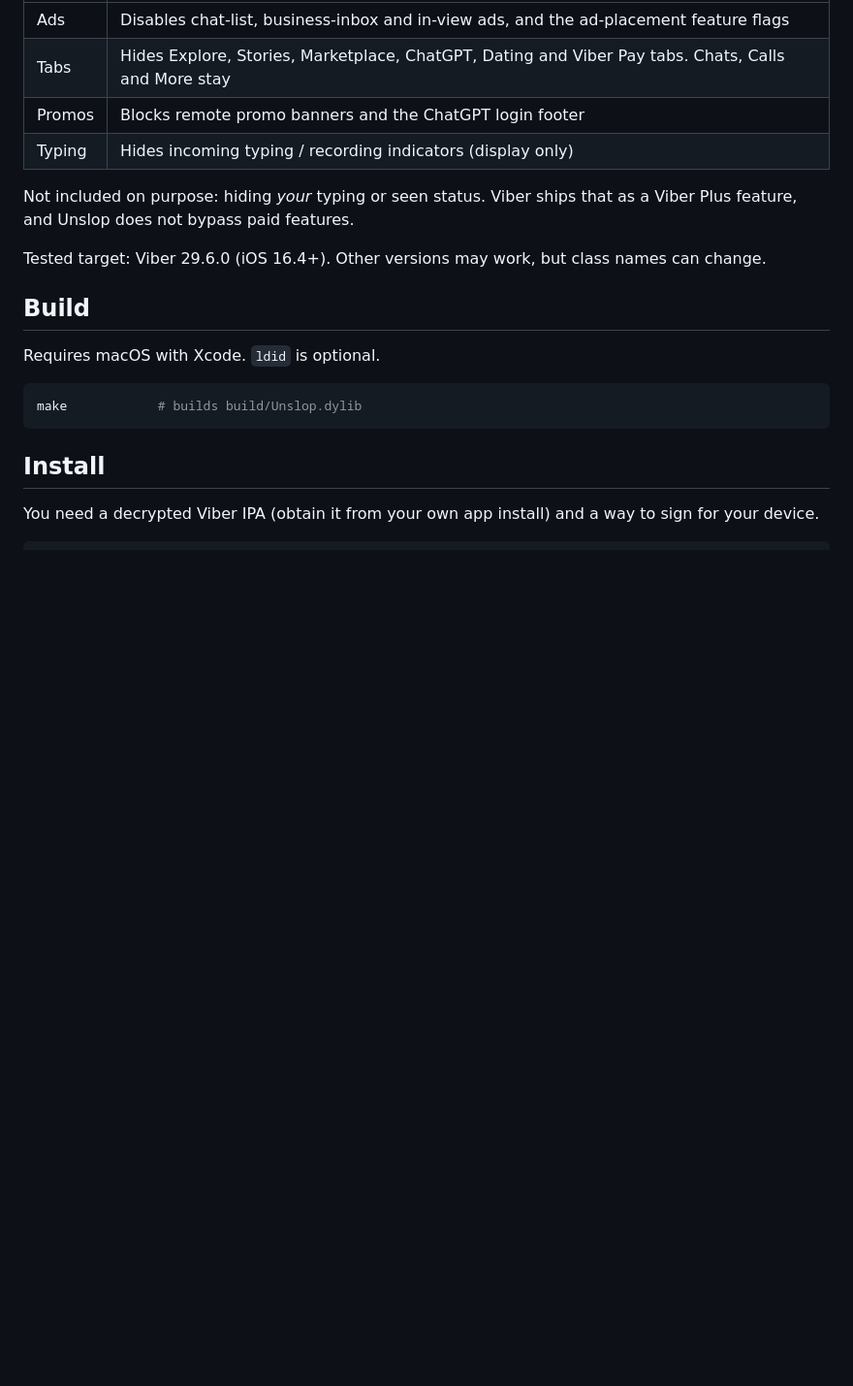
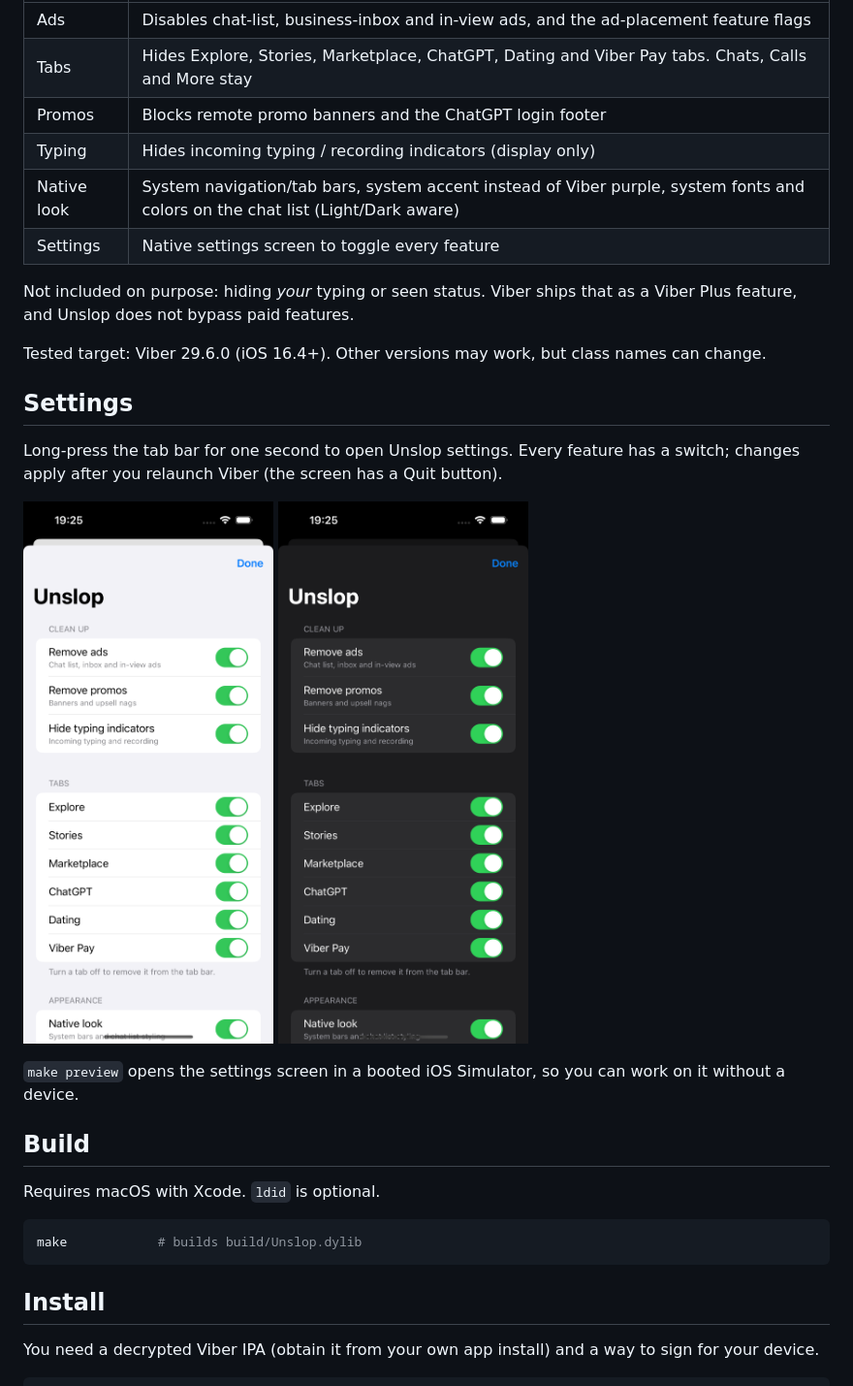
Before and after one commit to phanxne/Unslop, a Markdown page: README.md, the part around the change. Shown at 97% size. Rendered like a GitHub page; pictures changed too: docs/settings-dark.png (added), docs/settings-light.png (added); blank space fills up the shorter version.

Commit message:
Add native settings screen and native look layer

```diff
--- a/README.md
+++ b/README.md
@@ -14,10 +14,23 @@ Unslop is a small runtime tweak (a plain dylib, no Substrate or jailbreak needed
 | Tabs | Hides Explore, Stories, Marketplace, ChatGPT, Dating and Viber Pay tabs. Chats, Calls and More stay |
 | Promos | Blocks remote promo banners and the ChatGPT login footer |
 | Typing | Hides incoming typing / recording indicators (display only) |
+| Native look | System navigation/tab bars, system accent instead of Viber purple, system fonts and colors on the chat list (Light/Dark aware) |
+| Settings | Native settings screen to toggle every feature |
 
 Not included on purpose: hiding *your* typing or seen status. Viber ships that as a Viber Plus feature, and Unslop does not bypass paid features.
 
 Tested target: Viber 29.6.0 (iOS 16.4+). Other versions may work, but class names can change.
+
+## Settings
+
+Long-press the tab bar for one second to open Unslop settings. Every feature has a switch; changes apply after you relaunch Viber (the screen has a Quit button).
+
+<p>
+  <img src="docs/settings-light.png" width="300" alt="Settings, light">
+  <img src="docs/settings-dark.png" width="300" alt="Settings, dark">
+</p>
+
+`make preview` opens the settings screen in a booted iOS Simulator, so you can work on it without a device.
 
 ## Build
 
```
Also changed, not shown: 7 other files.
